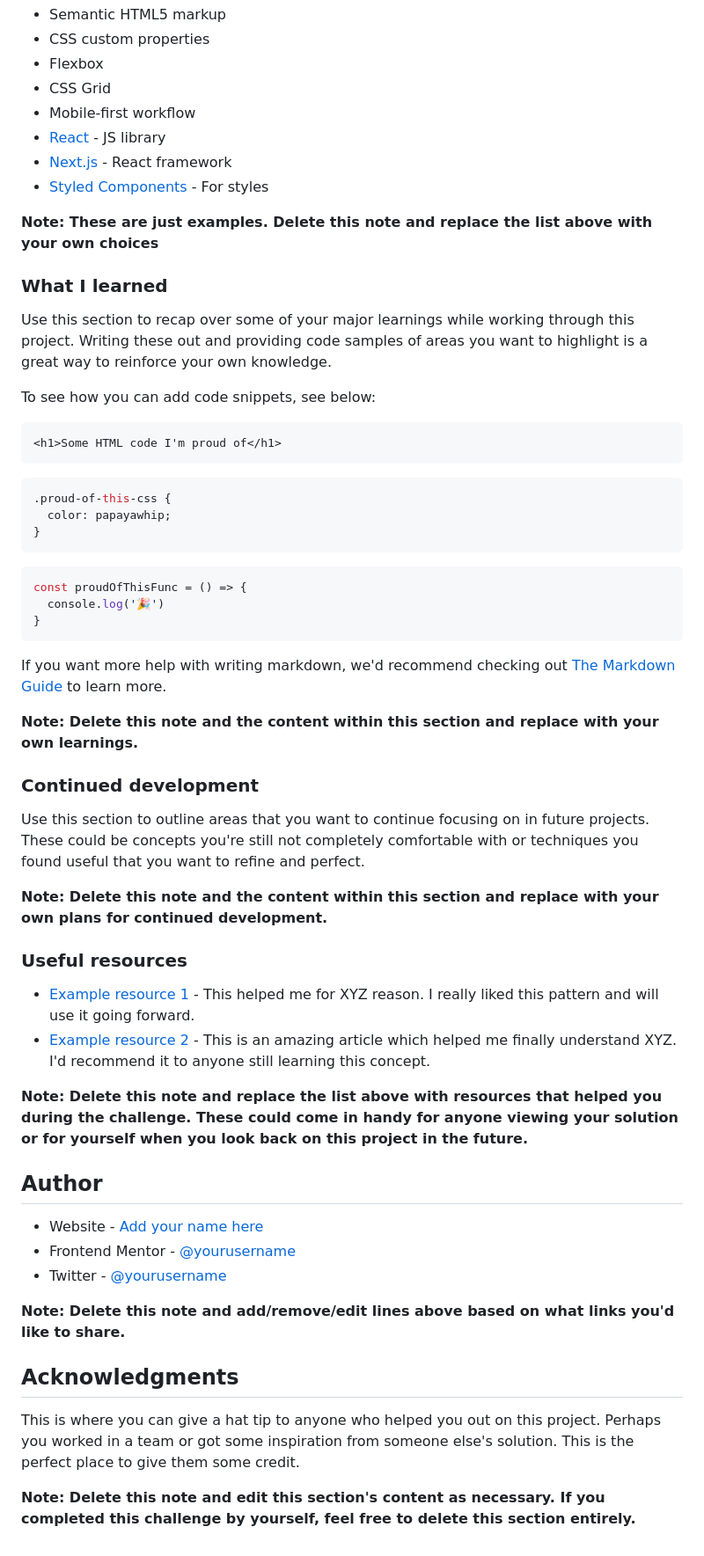
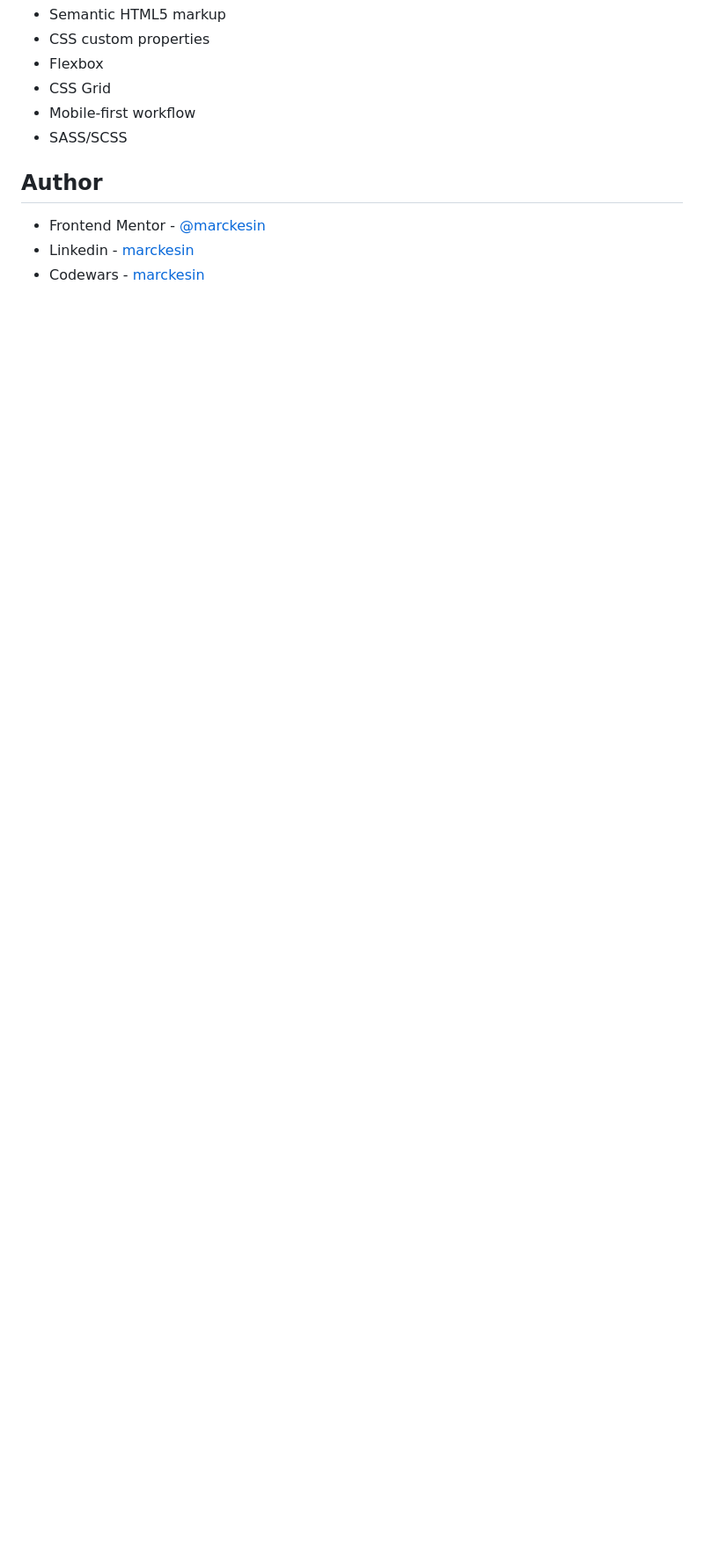
Before and after one commit to marckesin/Pricing-Component-With-Toggle, a Markdown page: README.md, the part around the change printed below. Shown: that part at 88% size. GitHub-like rendering; blank space fills up the shorter version.

````diff
--- a/README.md
+++ b/README.md
@@ -54,59 +40,10 @@ Then crop/optimize/edit your image however you like, add it to your project, and
 - Flexbox
 - CSS Grid
 - Mobile-first workflow
-- [React](https://reactjs.org/) - JS library
-- [Next.js](https://nextjs.org/) - React framework
-- [Styled Components](https://styled-components.com/) - For styles
-
-**Note: These are just examples. Delete this note and replace the list above with your own choices**
-
-### What I learned
-
-Use this section to recap over some of your major learnings while working through this project. Writing these out and providing code samples of areas you want to highlight is a great way to reinforce your own knowledge.
-
-To see how you can add code snippets, see below:
-
-```html
-<h1>Some HTML code I'm proud of</h1>
-```
-```css
-.proud-of-this-css {
-  color: papayawhip;
-}
-```
-```js
-const proudOfThisFunc = () => {
-  console.log('🎉')
-}
-```
-
-If you want more help with writing markdown, we'd recommend checking out [The Markdown Guide](https://www.markdownguide.org/) to learn more.
-
-**Note: Delete this note and the content within this section and replace with your own learnings.**
-
-### Continued development
-
-Use this section to outline areas that you want to continue focusing on in future projects. These could be concepts you're still not completely comfortable with or techniques you found useful that you want to refine and perfect.
-
-**Note: Delete this note and the content within this section and replace with your own plans for continued development.**
-
-### Useful resources
-
-- [Example resource 1](https://www.example.com) - This helped me for XYZ reason. I really liked this pattern and will use it going forward.
-- [Example resource 2](https://www.example.com) - This is an amazing article which helped me finally understand XYZ. I'd recommend it to anyone still learning this concept.
-
-**Note: Delete this note and replace the list above with resources that helped you during the challenge. These could come in handy for anyone viewing your solution or for yourself when you look back on this project in the future.**
+- SASS/SCSS
 
 ## Author
 
-- Website - [Add your name here](https://www.your-site.com)
-- Frontend Mentor - [@yourusername](https://www.frontendmentor.io/profile/yourusername)
-- Twitter - [@yourusername](https://www.twitter.com/yourusername)
-
-**Note: Delete this note and add/remove/edit lines above based on what links you'd like to share.**
-
-## Acknowledgments
-
-This is where you can give a hat tip to anyone who helped you out on this project. Perhaps you worked in a team or got some inspiration from someone else's solution. This is the perfect place to give them some credit.
-
-**Note: Delete this note and edit this section's content as necessary. If you completed this challenge by yourself, feel free to delete this section entirely.**
+- Frontend Mentor - [@marckesin](https://www.frontendmentor.io/profile/marckesin)
+- Linkedin - [marckesin](https://www.linkedin.com/in/marckesin)
+- Codewars - [marckesin](https://www.codewars.com/users/marckesin)
````
Also changed, not shown: other parts of README.md (+4 -18 lines), screenshot.png (added), 3 other files.
